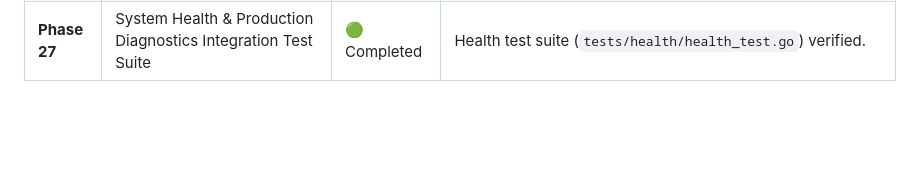
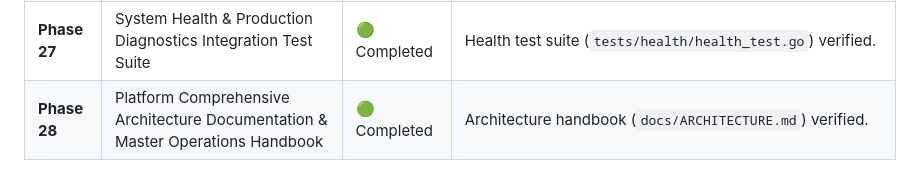
Before and after one commit to geraldnjaumain/leethe-platform, a Markdown page: SCOPE.md, the part around the change. Drawn GitHub-style; blank space fills up the shorter version.

Commit message:
docs(arch): add master platform architecture handbook and operational reference

```diff
--- a/SCOPE.md
+++ b/SCOPE.md
@@ -81,3 +81,4 @@
 | **Phase 25** | Automated Multi-Platform Release Distribution Matrix & Packaging Verification | 🟢 Completed | Release packager script (`scripts/distribute-release.sh`) verified. |
 | **Phase 26** | Developer CLI Workspace Initialization & Scaffold Command | 🟢 Completed | CLI workspace scaffolder module (`apps/cli/init.go`) verified. |
 | **Phase 27** | System Health & Production Diagnostics Integration Test Suite | 🟢 Completed | Health test suite (`tests/health/health_test.go`) verified. |
+| **Phase 28** | Platform Comprehensive Architecture Documentation & Master Operations Handbook | 🟢 Completed | Architecture handbook (`docs/ARCHITECTURE.md`) verified. |
```
Also changed, not shown: ITERATION_LOG.md (+11 -7 lines), docs/ARCHITECTURE.md (added, +66 -0 lines).
